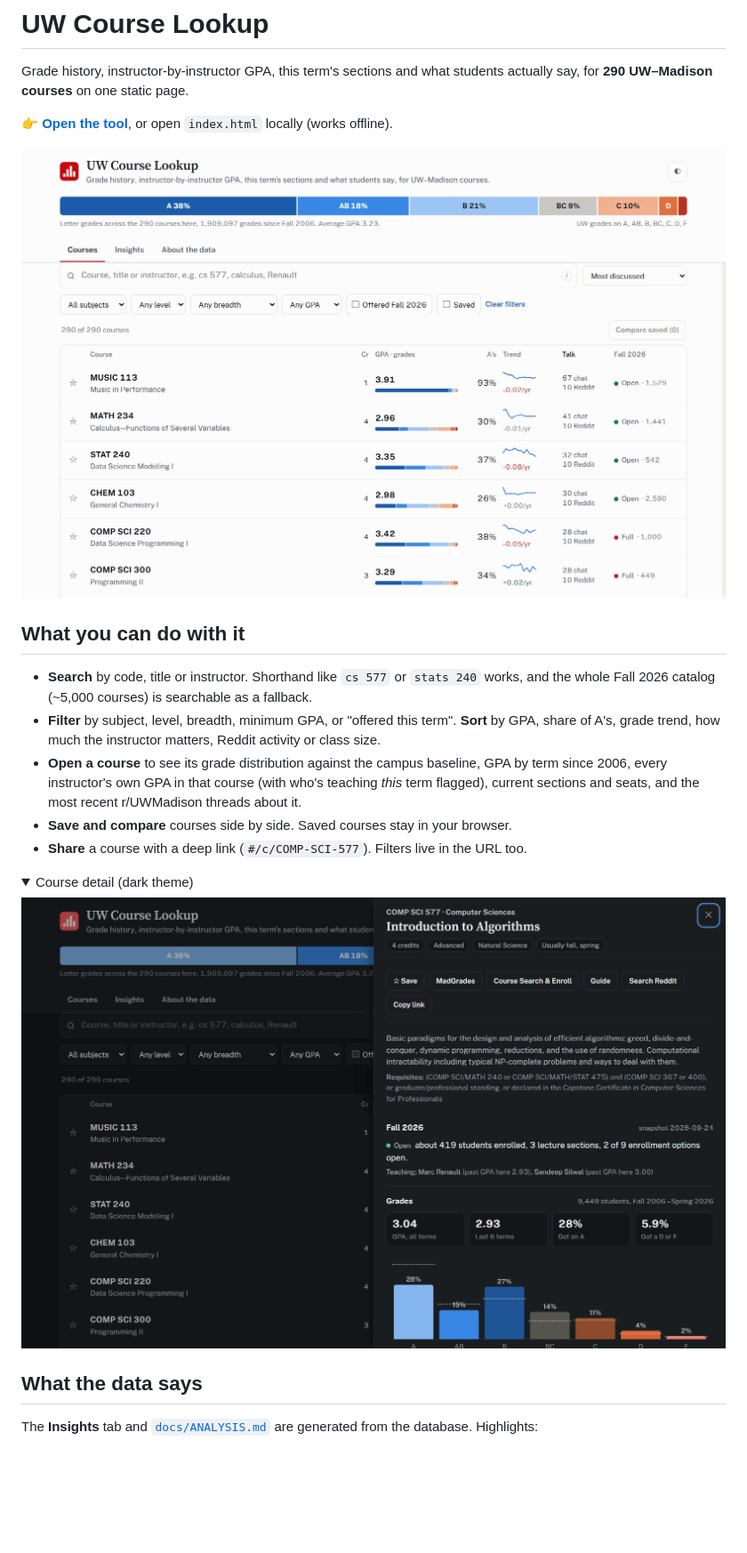
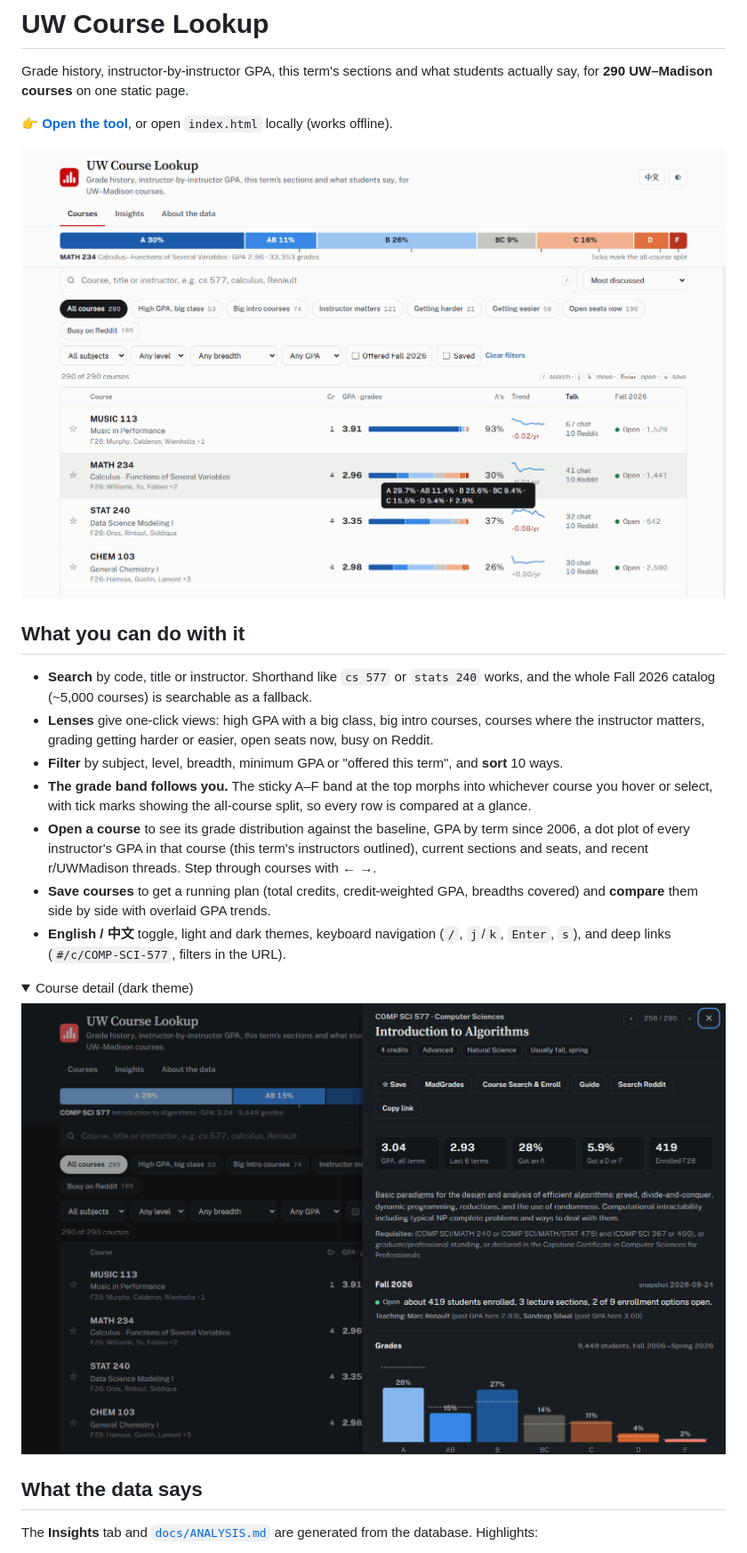
Before and after one commit to WEBGRS/uw-course-lookup, a Markdown page: README.md, the part around the change. Shown at 89% size. Rendered like a GitHub page; pictures changed too: docs/dark.png, docs/light.png; folded sections open; blank space fills up the shorter version.

```diff
--- a/README.md
+++ b/README.md
@@ -11,13 +11,18 @@ Grade history, instructor-by-instructor GPA, this term's sections and what stude
 
 - **Search** by code, title or instructor. Shorthand like `cs 577` or `stats 240` works, and the whole
   Fall 2026 catalog (~5,000 courses) is searchable as a fallback.
-- **Filter** by subject, level, breadth, minimum GPA, or "offered this term". **Sort** by GPA, share of
-  A's, grade trend, how much the instructor matters, Reddit activity or class size.
-- **Open a course** to see its grade distribution against the campus baseline, GPA by term since 2006,
-  every instructor's own GPA in that course (with who's teaching *this* term flagged), current sections
-  and seats, and the most recent r/UWMadison threads about it.
-- **Save and compare** courses side by side. Saved courses stay in your browser.
-- **Share** a course with a deep link (`#/c/COMP-SCI-577`). Filters live in the URL too.
+- **Lenses** give one-click views: high GPA with a big class, big intro courses, courses where the
+  instructor matters, grading getting harder or easier, open seats now, busy on Reddit.
+- **Filter** by subject, level, breadth, minimum GPA or "offered this term", and **sort** 10 ways.
+- **The grade band follows you.** The sticky A–F band at the top morphs into whichever course you hover
+  or select, with tick marks showing the all-course split, so every row is compared at a glance.
+- **Open a course** to see its grade distribution against the baseline, GPA by term since 2006, a dot plot
+  of every instructor's GPA in that course (this term's instructors outlined), current sections and seats,
+  and recent r/UWMadison threads. Step through courses with ← →.
+- **Save courses** to get a running plan (total credits, credit-weighted GPA, breadths covered) and
+  **compare** them side by side with overlaid GPA trends.
+- **English / 中文** toggle, light and dark themes, keyboard navigation (`/`, `j`/`k`, `Enter`, `s`),
+  and deep links (`#/c/COMP-SCI-577`, filters in the URL).
 
 <details><summary>Course detail (dark theme)</summary>
 
```
Also changed, not shown: docs/insights.png, 5 other files.
